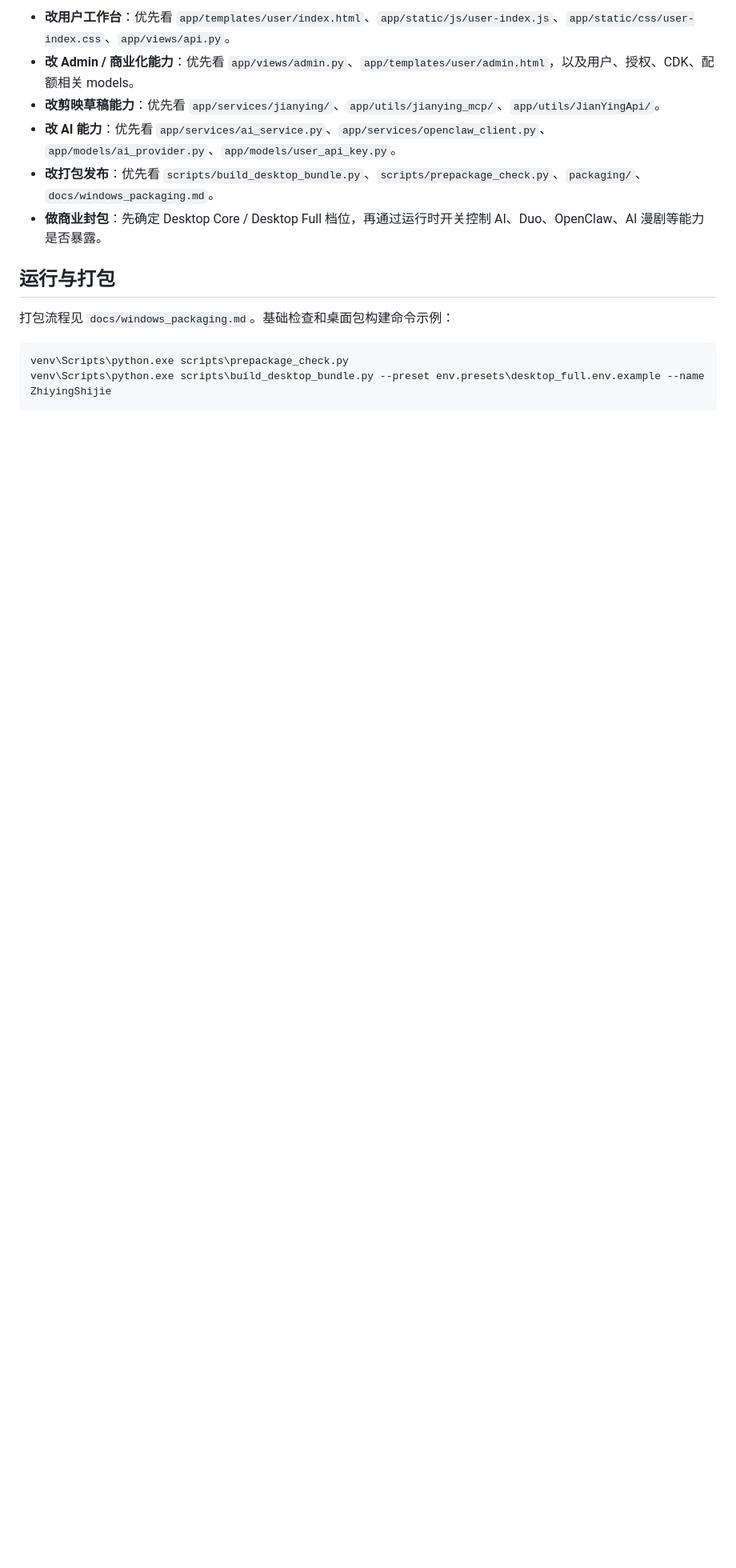
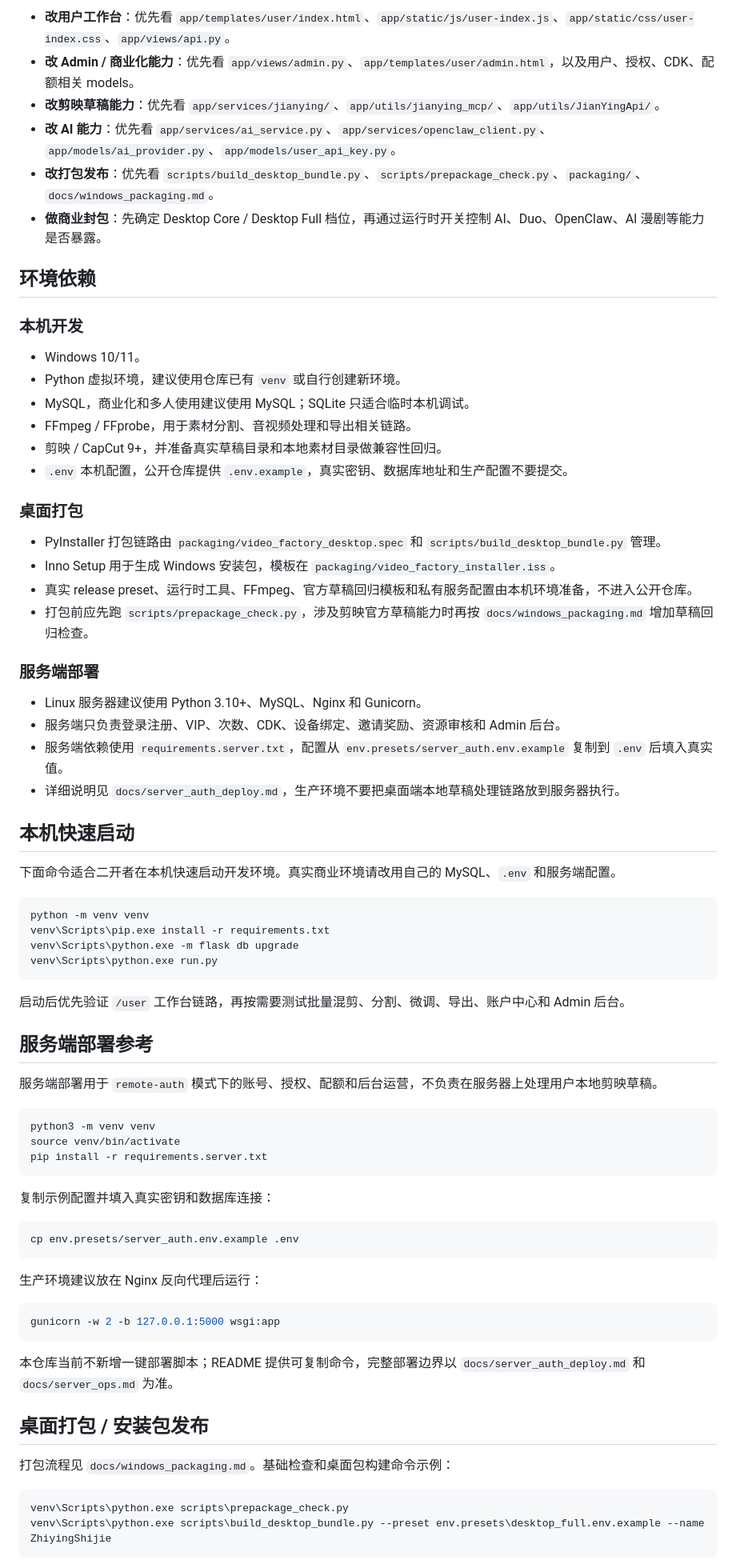
Before and after one commit to linghungegeg/JianYingvideo, a Markdown page: README.md, the part around one of its changes. Shown at 80% size. GitHub-like rendering; blank space fills up the shorter version.

Commit message:
docs: expand README setup and packaging guide

````diff
--- a/README.md
+++ b/README.md
@@ -217,7 +229,69 @@ wsgi.py                      WSGI 入口
 - **改打包发布**：优先看 `scripts/build_desktop_bundle.py`、`scripts/prepackage_check.py`、`packaging/`、`docs/windows_packaging.md`。
 - **做商业封包**：先确定 Desktop Core / Desktop Full 档位，再通过运行时开关控制 AI、Duo、OpenClaw、AI 漫剧等能力是否暴露。
 
-## 运行与打包
+## 环境依赖
+
+### 本机开发
+
+- Windows 10/11。
+- Python 虚拟环境，建议使用仓库已有 `venv` 或自行创建新环境。
+- MySQL，商业化和多人使用建议使用 MySQL；SQLite 只适合临时本机调试。
+- FFmpeg / FFprobe，用于素材分割、音视频处理和导出相关链路。
+- 剪映 / CapCut 9+，并准备真实草稿目录和本地素材目录做兼容性回归。
+- `.env` 本机配置，公开仓库提供 `.env.example`，真实密钥、数据库地址和生产配置不要提交。
+
+### 桌面打包
+
+- PyInstaller 打包链路由 `packaging/video_factory_desktop.spec` 和 `scripts/build_desktop_bundle.py` 管理。
+- Inno Setup 用于生成 Windows 安装包，模板在 `packaging/video_factory_installer.iss`。
+- 真实 release preset、运行时工具、FFmpeg、官方草稿回归模板和私有服务配置由本机环境准备，不进入公开仓库。
+- 打包前应先跑 `scripts/prepackage_check.py`，涉及剪映官方草稿能力时再按 `docs/windows_packaging.md` 增加草稿回归检查。
+
+### 服务端部署
+
+- Linux 服务器建议使用 Python 3.10+、MySQL、Nginx 和 Gunicorn。
+- 服务端只负责登录注册、VIP、次数、CDK、设备绑定、邀请奖励、资源审核和 Admin 后台。
+- 服务端依赖使用 `requirements.server.txt`，配置从 `env.presets/server_auth.env.example` 复制到 `.env` 后填入真实值。
+- 详细说明见 `docs/server_auth_deploy.md`，生产环境不要把桌面端本地草稿处理链路放到服务器执行。
+
+## 本机快速启动
+
+下面命令适合二开者在本机快速启动开发环境。真实商业环境请改用自己的 MySQL、`.env` 和服务端配置。
+
+```powershell
+python -m venv venv
+venv\Scripts\pip.exe install -r requirements.txt
+venv\Scripts\python.exe -m flask db upgrade
+venv\Scripts\python.exe run.py
+```
+
+启动后优先验证 `/user` 工作台链路，再按需要测试批量混剪、分割、微调、导出、账户中心和 Admin 后台。
+
+## 服务端部署参考
+
+服务端部署用于 `remote-auth` 模式下的账号、授权、配额和后台运营，不负责在服务器上处理用户本地剪映草稿。
+
+```bash
+python3 -m venv venv
+source venv/bin/activate
+pip install -r requirements.server.txt
+```
+
+复制示例配置并填入真实密钥和数据库连接：
+
+```bash
+cp env.presets/server_auth.env.example .env
+```
+
+生产环境建议放在 Nginx 反向代理后运行：
+
+```bash
+gunicorn -w 2 -b 127.0.0.1:5000 wsgi:app
+```
+
+本仓库当前不新增一键部署脚本；README 提供可复制命令，完整部署边界以 `docs/server_auth_deploy.md` 和 `docs/server_ops.md` 为准。
+
+## 桌面打包 / 安装包发布
 
 打包流程见 `docs/windows_packaging.md`。基础检查和桌面包构建命令示例：
 
````
Also changed, not shown: other parts of README.md (+23 -4 lines).
